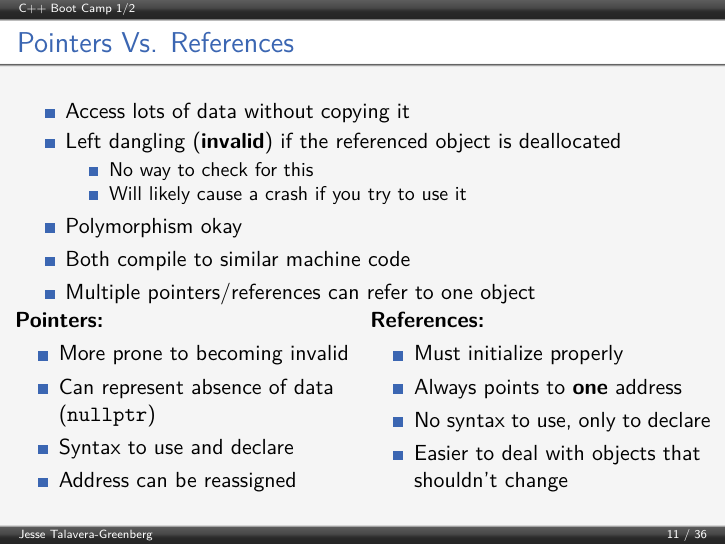
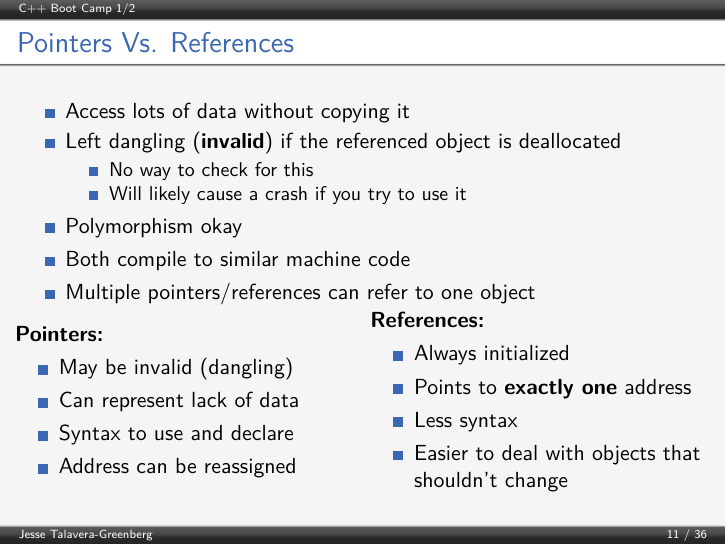
Before and after one commit to JesseTG/CPP-Boot-Camp, LaTeX slides (part-1.tex): page 11 of 36. Compiled offline with pdfLaTeX.

Commit message:
Clarify statements about pointers and references

```diff
--- a/part-1.tex
+++ b/part-1.tex
@@ -367,8 +367,8 @@ int main() {
     \begin{column}{6cm}
       \textbf{Pointers:}
       \begin{itemize}
-        \item More prone to becoming invalid
-        \item Can represent absence of data (\cppinline{nullptr})
+        \item May be invalid (dangling)
+        \item Can represent lack of data
         \item Syntax to use and declare
         \item Address can be reassigned
       \end{itemize}
@@ -377,9 +377,9 @@ int main() {
     \begin{column}{6cm}
       \textbf{References:}
       \begin{itemize}
-        \item Must initialize properly
-        \item Always points to \textbf{one} address
-        \item No syntax to use, only to declare
+        \item Always initialized
+        \item Points to \textbf{exactly one} address
+        \item Less syntax
         \item Easier to deal with objects that shouldn't change
       \end{itemize}
     \end{column}
```
